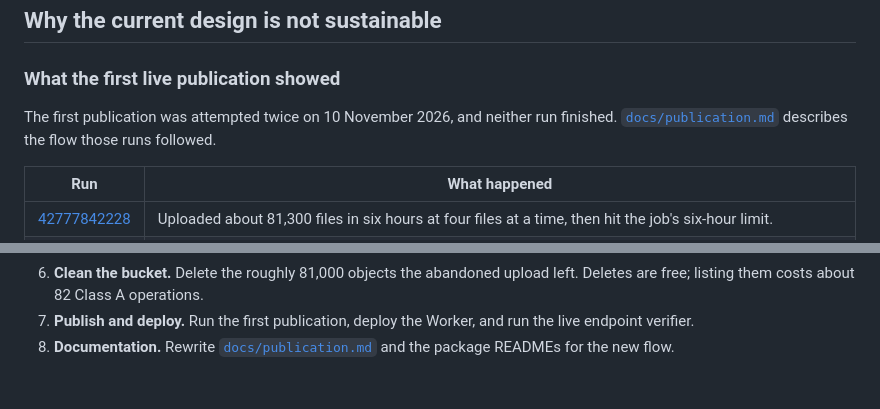
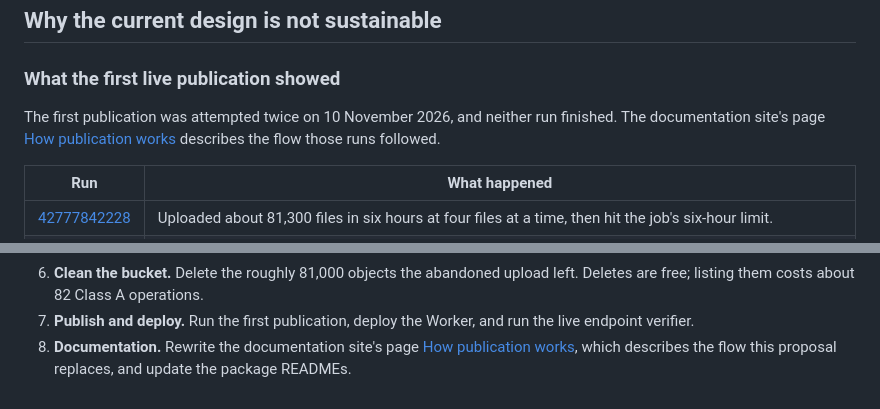
Before and after one commit to schalkneethling/bcd-embed, a Markdown page: docs/planning/08-incremental-publication.md, 2 parts joined by grey strips. Rendered like a GitHub page.

Commit message:
Point the proposal at the publication guide's new location
The Starlight site moved the guide to apps/website.

Co-Authored-By: Claude Fable 5.2 <noreply@anthropic.com>

```diff
--- a/docs/planning/08-incremental-publication.md
+++ b/docs/planning/08-incremental-publication.md
@@ -20,8 +20,9 @@ API, which makes this the cheapest moment to change the contract.
 ### What the first live publication showed
 
 The first publication was attempted twice on 10 November 2026, and neither run
-finished. [`docs/publication.md`](../publication.md) describes the flow those
-runs followed.
+finished. The documentation site's page
+[How publication works](../../apps/website/src/content/docs/publication.md) describes the flow
+those runs followed.
 
 | Run                                                                                | What happened                                                                                                 |
 | ---------------------------------------------------------------------------------- | ------------------------------------------------------------------------------------------------------------- |
@@ -335,5 +336,6 @@ publisher should log its connection pool's state so a recurrence is visible.
    left. Deletes are free; listing them costs about 82 Class A operations.
 7. **Publish and deploy.** Run the first publication, deploy the Worker, and
    run the live endpoint verifier.
-8. **Documentation.** Rewrite [`docs/publication.md`](../publication.md) and
-   the package READMEs for the new flow.
+8. **Documentation.** Rewrite the documentation site's page
+   [How publication works](../../apps/website/src/content/docs/publication.md), which describes
+   the flow this proposal replaces, and update the package READMEs.
```
